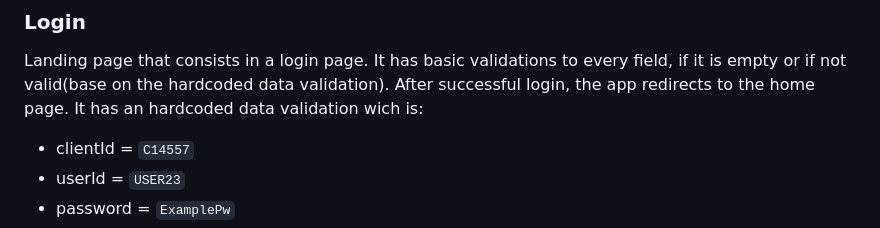
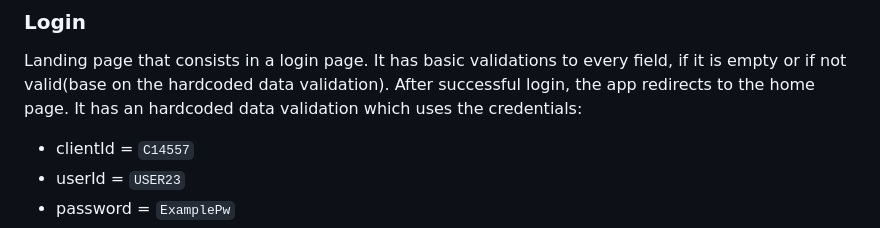
Before and after one commit to RFRodrigues/forex-app, a Markdown page: README.md, the part around the change. Drawn GitHub-style.

Commit message:
fix readme word

```diff
--- a/README.md
+++ b/README.md
@@ -30,7 +30,7 @@ Before getting started with forex-app, make sure your development environment in
 ### Login
   Landing page that consists in a login page. It has basic validations to every field, if it is empty or if not valid(base on the hardcoded data validation).
   After successful login, the app redirects to the home page.
-  It has an hardcoded data validation wich is:
+  It has an hardcoded data validation which uses the credentials:
   - clientId = `C14557`
   - userId = `USER23`
   - password = `ExamplePw`
```
